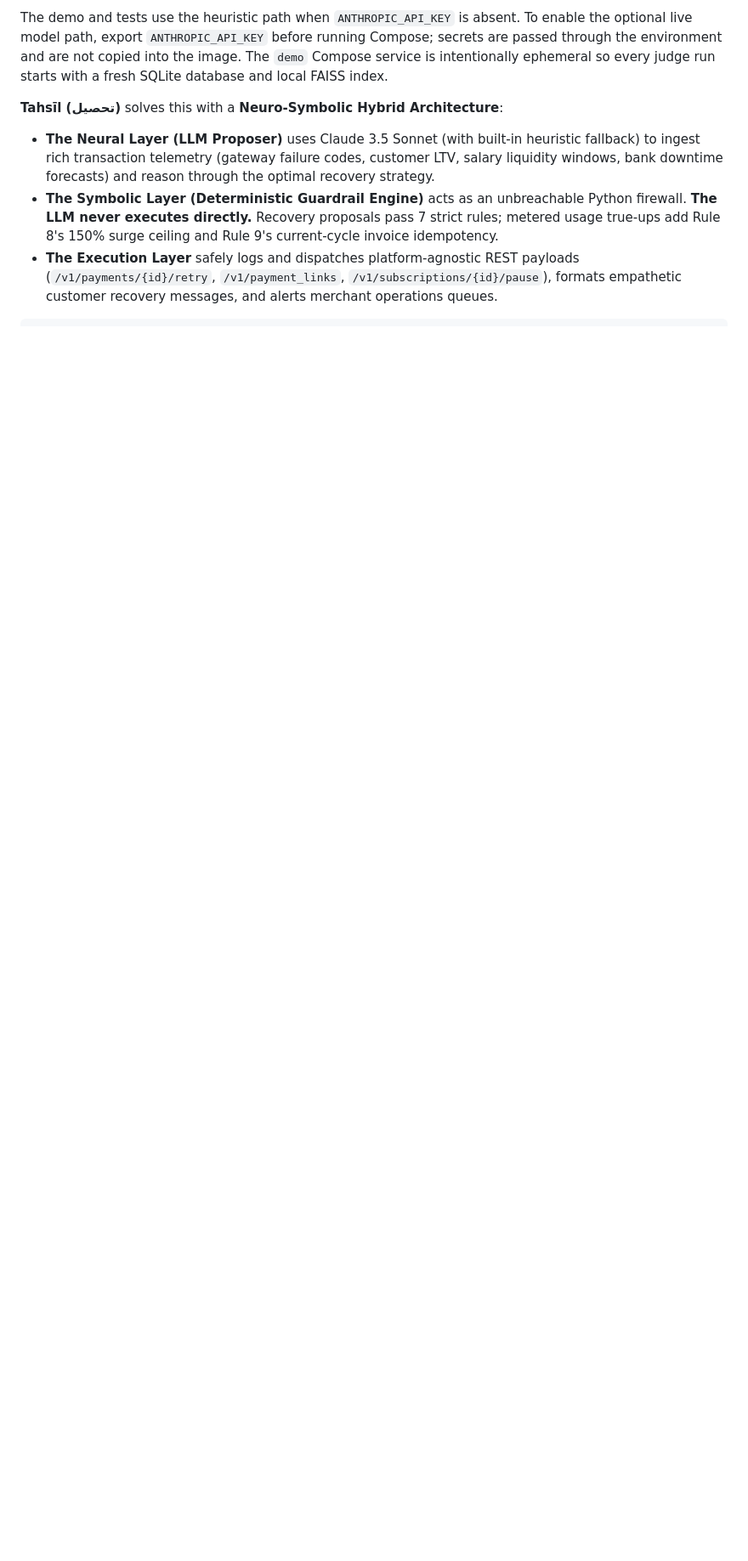
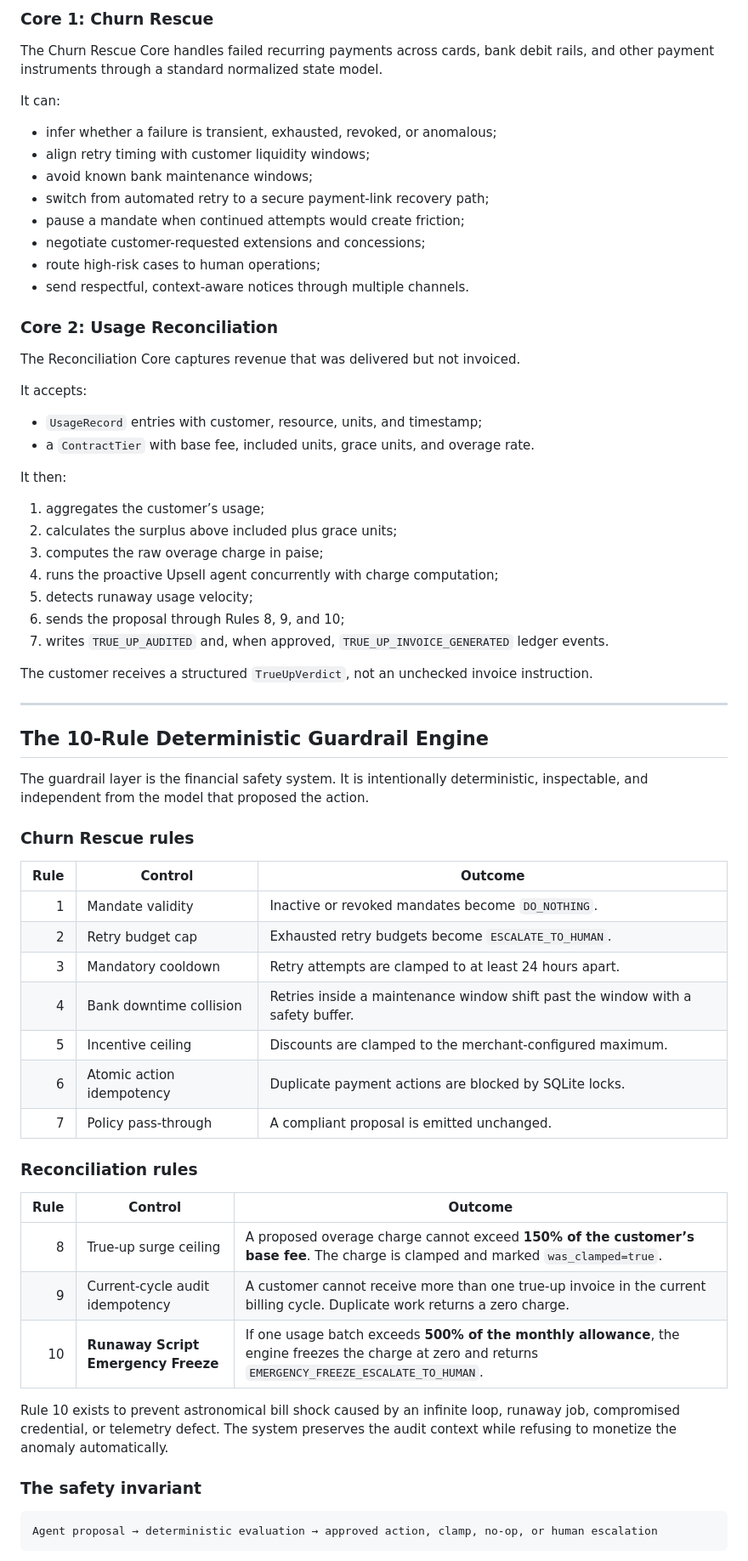
Before and after one commit to Awwad-007/TAHSIL, a Markdown page: README.md, the part around one of its changes. Shown at 85% size. Rendered like a GitHub page; blank space fills up the shorter version.

````diff
--- a/README.md
+++ b/README.md
@@ -47,10 +79,71 @@ docker compose run --rm demo python -m pytest tests/ -v
 ```
 
-The demo and tests use the heuristic path when `ANTHROPIC_API_KEY` is absent. To enable the optional live model path, export `ANTHROPIC_API_KEY` before running Compose; secrets are passed through the environment and are not copied into the image. The `demo` Compose service is intentionally ephemeral so every judge run starts with a fresh SQLite database and local FAISS index.
+### Core 1: Churn Rescue
 
-**Tahsīl (تحصيل)** solves this with a **Neuro-Symbolic Hybrid Architecture**:
-* **The Neural Layer (LLM Proposer)** uses Claude 3.5 Sonnet (with built-in heuristic fallback) to ingest rich transaction telemetry (gateway failure codes, customer LTV, salary liquidity windows, bank downtime forecasts) and reason through the optimal recovery strategy.
-* **The Symbolic Layer (Deterministic Guardrail Engine)** acts as an unbreachable Python firewall. **The LLM never executes directly.** Recovery proposals pass 7 strict rules; metered usage true-ups add Rule 8's 150% surge ceiling and Rule 9's current-cycle invoice idempotency.
-* **The Execution Layer** safely logs and dispatches platform-agnostic REST payloads (`/v1/payments/{id}/retry`, `/v1/payment_links`, `/v1/subscriptions/{id}/pause`), formats empathetic customer recovery messages, and alerts merchant operations queues.
+The Churn Rescue Core handles failed recurring payments across cards, bank debit rails, and other payment instruments through a standard normalized state model.
 
+It can:
+
+- infer whether a failure is transient, exhausted, revoked, or anomalous;
+- align retry timing with customer liquidity windows;
+- avoid known bank maintenance windows;
+- switch from automated retry to a secure payment-link recovery path;
+- pause a mandate when continued attempts would create friction;
+- negotiate customer-requested extensions and concessions;
+- route high-risk cases to human operations;
+- send respectful, context-aware notices through multiple channels.
+
+### Core 2: Usage Reconciliation
+
+The Reconciliation Core captures revenue that was delivered but not invoiced.
+
+It accepts:
+
+- `UsageRecord` entries with customer, resource, units, and timestamp;
+- a `ContractTier` with base fee, included units, grace units, and overage rate.
+
+It then:
+
+1. aggregates the customer’s usage;
+2. calculates the surplus above included plus grace units;
+3. computes the raw overage charge in paise;
+4. runs the proactive Upsell agent concurrently with charge computation;
+5. detects runaway usage velocity;
+6. sends the proposal through Rules 8, 9, and 10;
+7. writes `TRUE_UP_AUDITED` and, when approved, `TRUE_UP_INVOICE_GENERATED` ledger events.
+
+The customer receives a structured `TrueUpVerdict`, not an unchecked invoice instruction.
+
+---
+
+## The 10-Rule Deterministic Guardrail Engine
+
+The guardrail layer is the financial safety system. It is intentionally deterministic, inspectable, and independent from the model that proposed the action.
+
+### Churn Rescue rules
+
+| Rule | Control | Outcome |
+|---:|---|---|
+| 1 | Mandate validity | Inactive or revoked mandates become `DO_NOTHING`. |
+| 2 | Retry budget cap | Exhausted retry budgets become `ESCALATE_TO_HUMAN`. |
+| 3 | Mandatory cooldown | Retry attempts are clamped to at least 24 hours apart. |
+| 4 | Bank downtime collision | Retries inside a maintenance window shift past the window with a safety buffer. |
+| 5 | Incentive ceiling | Discounts are clamped to the merchant-configured maximum. |
+| 6 | Atomic action idempotency | Duplicate payment actions are blocked by SQLite locks. |
+| 7 | Policy pass-through | A compliant proposal is emitted unchanged. |
+
+### Reconciliation rules
+
+| Rule | Control | Outcome |
+|---:|---|---|
+| 8 | True-up surge ceiling | A proposed overage charge cannot exceed **150% of the customer’s base fee**. The charge is clamped and marked `was_clamped=true`. |
+| 9 | Current-cycle audit idempotency | A customer cannot receive more than one true-up invoice in the current billing cycle. Duplicate work returns a zero charge. |
+| 10 | **Runaway Script Emergency Freeze** | If one usage batch exceeds **500% of the monthly allowance**, the engine freezes the charge at zero and returns `EMERGENCY_FREEZE_ESCALATE_TO_HUMAN`. |
+
+Rule 10 exists to prevent astronomical bill shock caused by an infinite loop, runaway job, compromised credential, or telemetry defect. The system preserves the audit context while refusing to monetize the anomaly automatically.
+
+### The safety invariant
+
+```text
+Agent proposal → deterministic evaluation → approved action, clamp, no-op, or human escalation
 ```
````
Also changed, not shown: other parts of README.md (+296 -264 lines).
